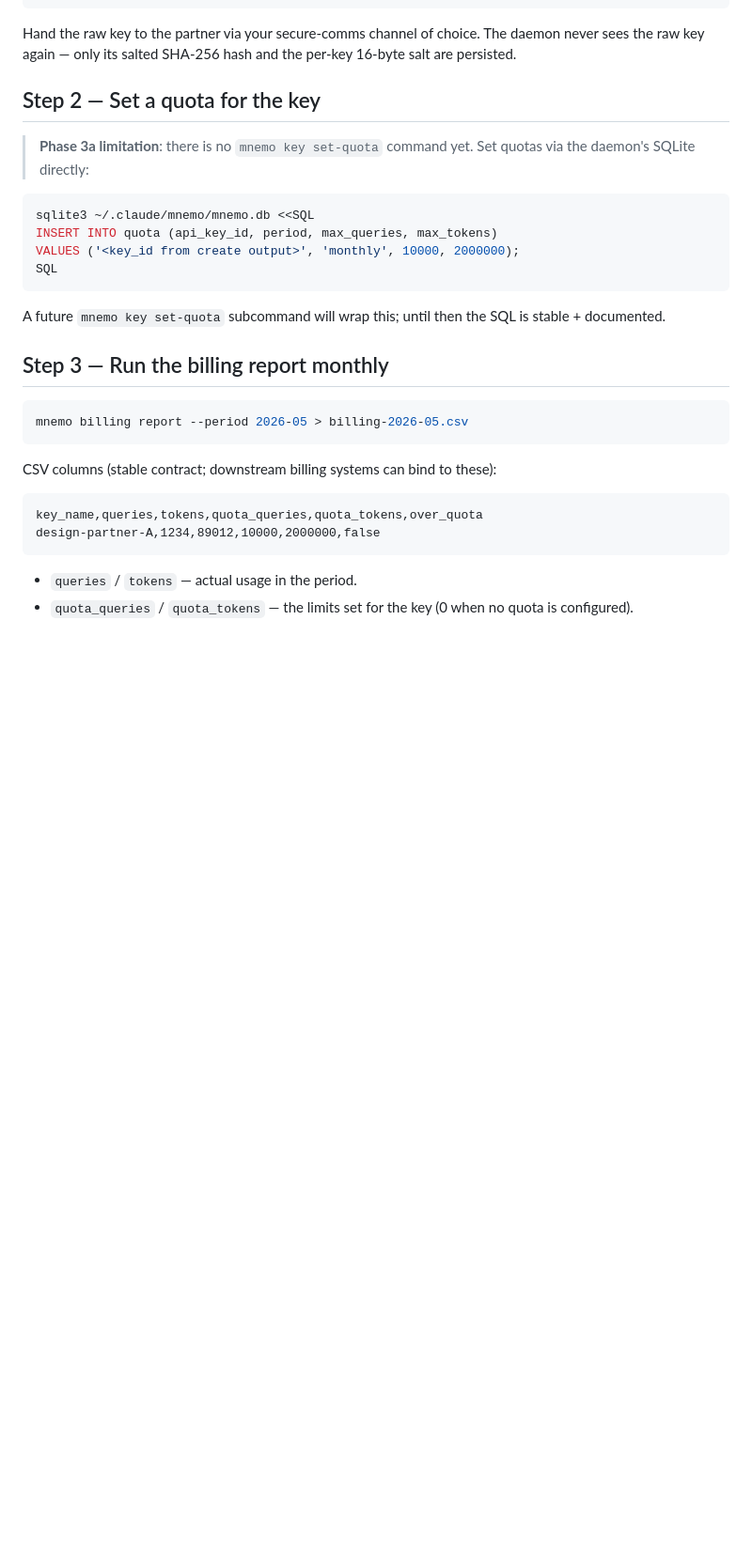
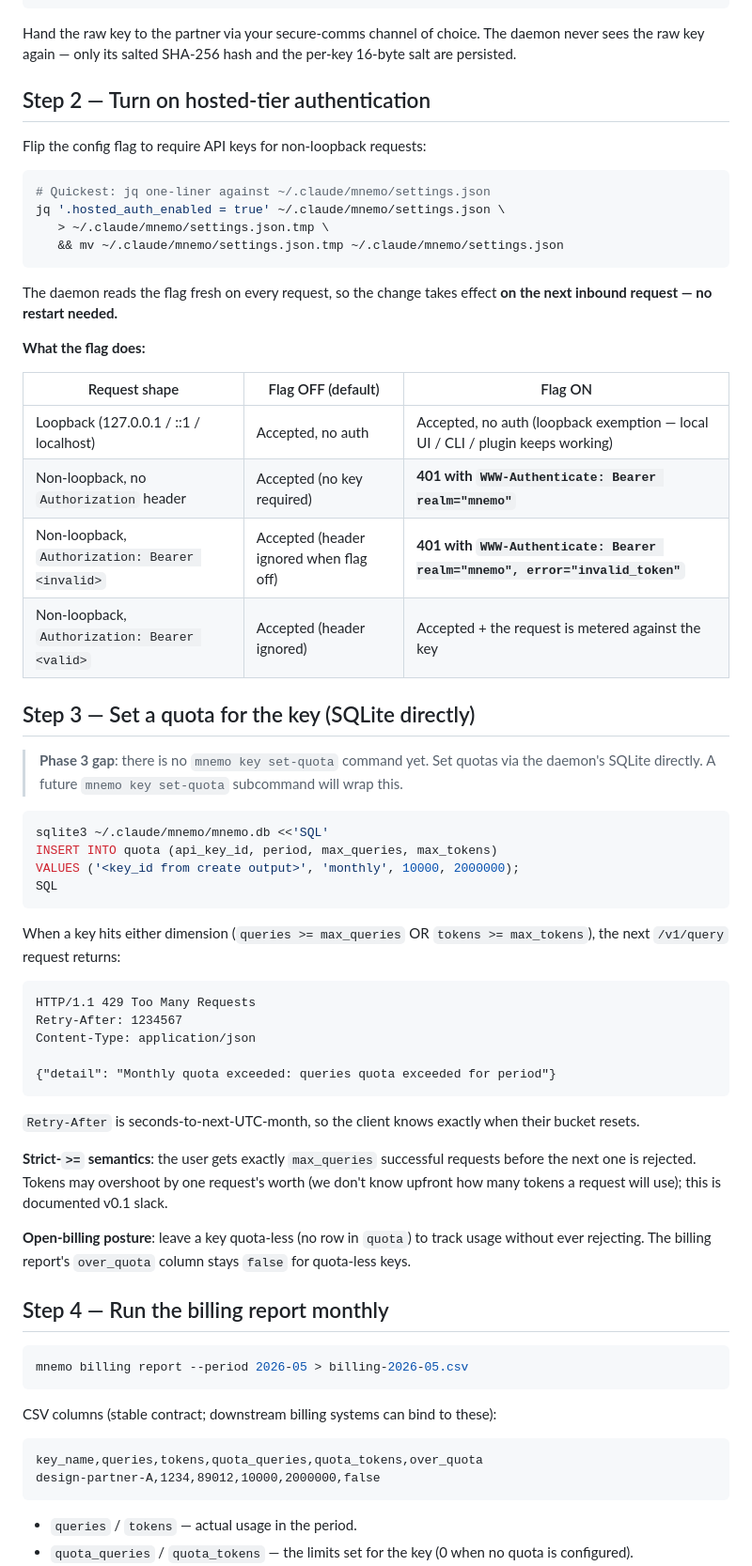
Before and after one commit to mmct-jsc/mnemo, a Markdown page: docs/hosted/deploying.md, the part around one of its changes. Shown at 94% size. Rendered like a GitHub page; blank space fills up the shorter version.

````diff
--- a/docs/hosted/deploying.md
+++ b/docs/hosted/deploying.md
@@ -64,22 +68,66 @@ Hand the raw key to the partner via your secure-comms channel of
 choice. The daemon never sees the raw key again — only its salted
 SHA-256 hash and the per-key 16-byte salt are persisted.
 
-## Step 2 — Set a quota for the key
+## Step 2 — Turn on hosted-tier authentication
 
-> **Phase 3a limitation**: there is no `mnemo key set-quota`
-> command yet. Set quotas via the daemon's SQLite directly:
+Flip the config flag to require API keys for non-loopback requests:
 
 ```bash
-sqlite3 ~/.claude/mnemo/mnemo.db <<SQL
+# Quickest: jq one-liner against ~/.claude/mnemo/settings.json
+jq '.hosted_auth_enabled = true' ~/.claude/mnemo/settings.json \
+   > ~/.claude/mnemo/settings.json.tmp \
+   && mv ~/.claude/mnemo/settings.json.tmp ~/.claude/mnemo/settings.json
+```
+
+The daemon reads the flag fresh on every request, so the change
+takes effect **on the next inbound request — no restart needed.**
+
+**What the flag does:**
+
+| Request shape | Flag OFF (default) | Flag ON |
+|---|---|---|
+| Loopback (127.0.0.1 / ::1 / localhost) | Accepted, no auth | Accepted, no auth (loopback exemption — local UI / CLI / plugin keeps working) |
+| Non-loopback, no `Authorization` header | Accepted (no key required) | **401 with `WWW-Authenticate: Bearer realm="mnemo"`** |
+| Non-loopback, `Authorization: Bearer <invalid>` | Accepted (header ignored when flag off) | **401 with `WWW-Authenticate: Bearer realm="mnemo", error="invalid_token"`** |
+| Non-loopback, `Authorization: Bearer <valid>` | Accepted (header ignored) | Accepted + the request is metered against the key |
+
+## Step 3 — Set a quota for the key (SQLite directly)
+
+> **Phase 3 gap**: there is no `mnemo key set-quota` command yet.
+> Set quotas via the daemon's SQLite directly. A future
+> `mnemo key set-quota` subcommand will wrap this.
+
+```bash
+sqlite3 ~/.claude/mnemo/mnemo.db <<'SQL'
 INSERT INTO quota (api_key_id, period, max_queries, max_tokens)
 VALUES ('<key_id from create output>', 'monthly', 10000, 2000000);
 SQL
 ```
 
-A future `mnemo key set-quota` subcommand will wrap this; until
-then the SQL is stable + documented.
+When a key hits either dimension (`queries >= max_queries` OR
+`tokens >= max_tokens`), the next `/v1/query` request returns:
 
-## Step 3 — Run the billing report monthly
+```http
+HTTP/1.1 429 Too Many Requests
+Retry-After: 1234567
+Content-Type: application/json
+
+{"detail": "Monthly quota exceeded: queries quota exceeded for period"}
+```
+
+`Retry-After` is seconds-to-next-UTC-month, so the client knows
+exactly when their bucket resets.
+
+**Strict-`>=` semantics**: the user gets exactly `max_queries`
+successful requests before the next one is rejected. Tokens may
+overshoot by one request's worth (we don't know upfront how many
+tokens a request will use); this is documented v0.1 slack.
+
+**Open-billing posture**: leave a key quota-less (no row in
+`quota`) to track usage without ever rejecting. The billing
+report's `over_quota` column stays `false` for quota-less keys.
+
+## Step 4 — Run the billing report monthly
 
 ```bash
 mnemo billing report --period 2026-05 > billing-2026-05.csv
````
Also changed, not shown: other parts of docs/hosted/deploying.md (+51 -31 lines).
